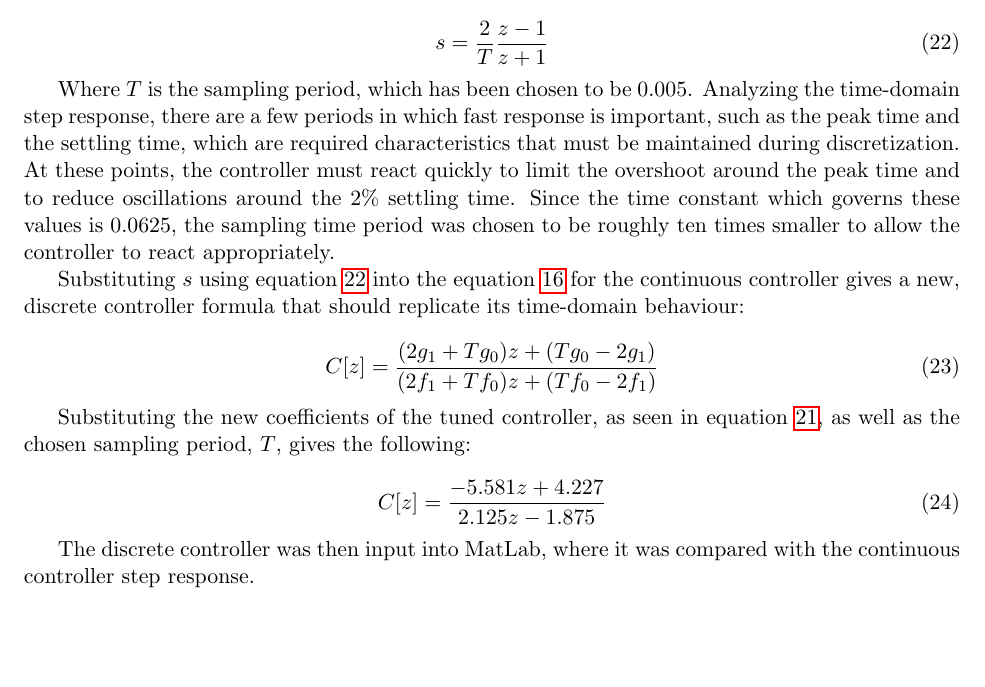
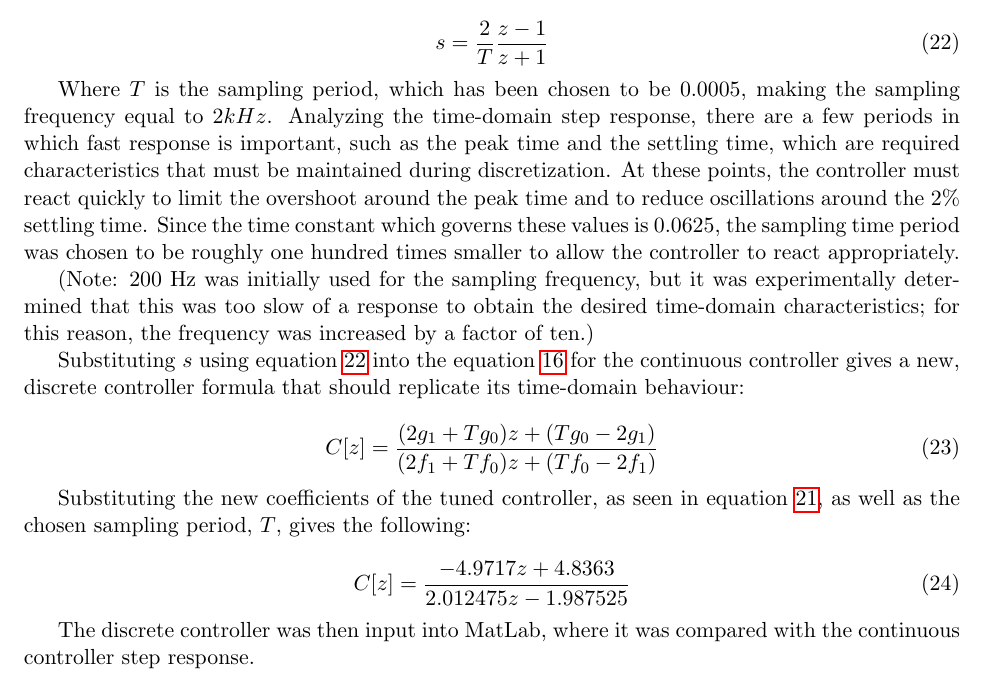
Before and after one commit to levirogalla/ball-and-beam-control, a LaTeX document (report/Lab2/main.tex): part of page 8 of 9, cut so that both start at the same text. Compiled offline with pdfLaTeX.

Commit message:
changed discrete controller images to have a different T value

```diff
--- a/report/Lab2/main.tex
+++ b/report/Lab2/main.tex
@@ -369,13 +369,16 @@ variable $z$, using the following equation:
     s = \frac{2}{T}\frac{z-1}{z+1}
 \end{equation}
 
-Where $T$ is the sampling period, which has been chosen to be 0.005. Analyzing the time-domain
-step response, there are a few periods in which fast response is important, such as the peak time
+Where $T$ is the sampling period, which has been chosen to be 0.0005, making the sampling frequency equal
+to $2kHz$. Analyzing the time-domain step response, there are a few periods in which fast response is
+important, such as the peak time
 and the settling time, which are required characteristics that must be maintained during discretization.
 At these points, the controller must react quickly to limit the overshoot around the peak time
 and to reduce oscillations around the 2\% settling time. Since the time constant which governs these values
-is 0.0625, the sampling time period was chosen to be roughly ten times smaller to allow the controller to
-react appropriately.
+is 0.0625, the sampling time period was chosen to be roughly one hundred times smaller to allow the controller to
+react appropriately. \par
+(Note: 200 Hz was initially used for the sampling frequency, but it was experimentally determined that this was too slow of
+a response to obtain the desired time-domain characteristics; for this reason, the frequency was increased by a factor of ten.)
 
 Substituting $s$ using equation \ref{eq:bilinear-transform} into the equation
 \ref{eq:controller_model} for the continuous controller gives a new, discrete controller
@@ -389,7 +392,7 @@ Substituting the new coefficients of the tuned controller, as seen in equation
 \ref{eq:tuned_controller}, as well as the chosen sampling period, $T$, gives the following:
 
 \begin{equation}
-    C[z] = \frac{-5.581z+4.227}{2.125z-1.875}
+    C[z] = \frac{-4.9717z+4.8363}{2.012475z-1.987525}
 \end{equation}
 
 The discrete controller was then input into MatLab, where it was compared with the continuous
```
Also changed, not shown: report/Lab2/figures/discrete-controller-model.png, report/Lab2/figures/discrete-controller-voltage-matlab.png, report/Lab2/figures/discrete-step-response-matlab.png, report/Lab2/output/main.pdf, report/Lab2/main.tex (2 more changed lines), 4 other files.
